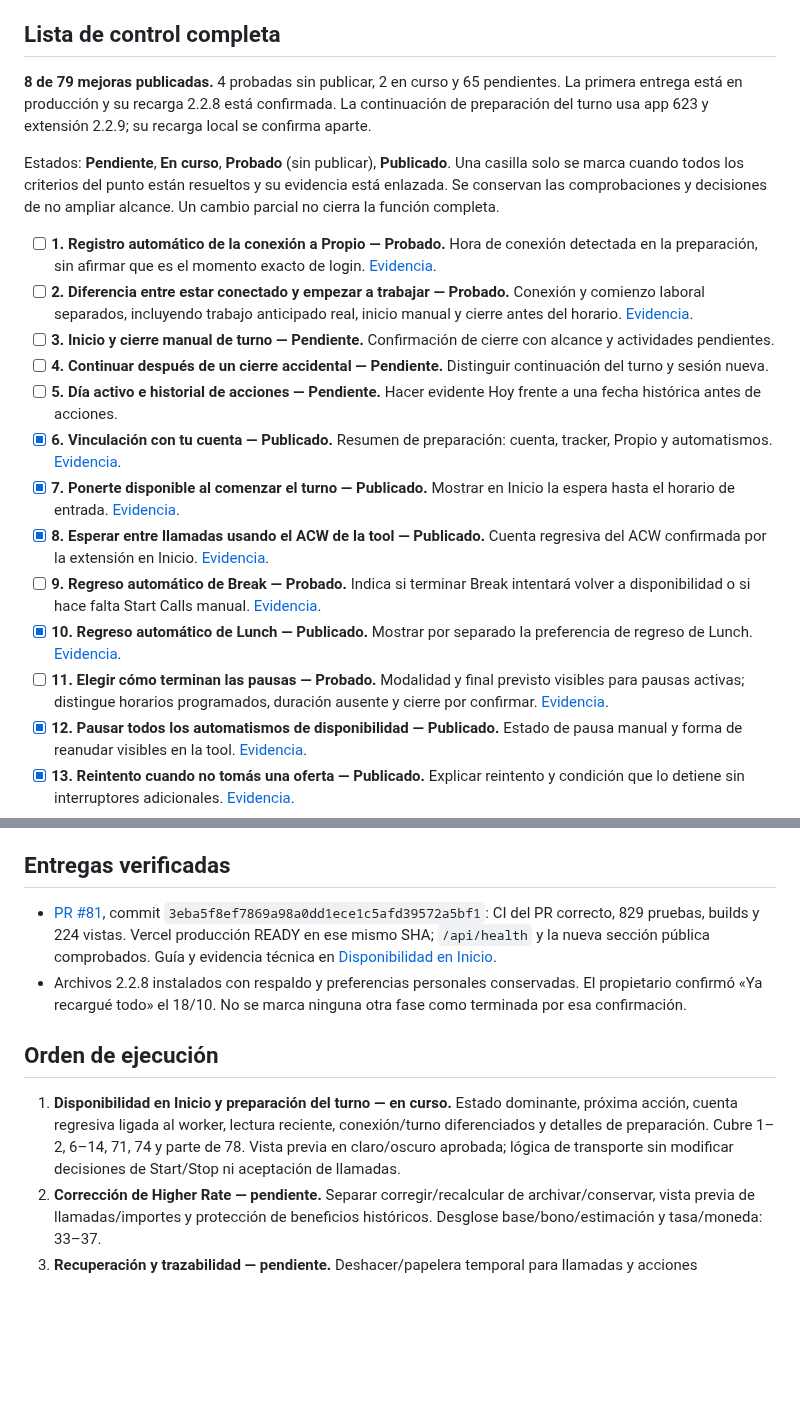
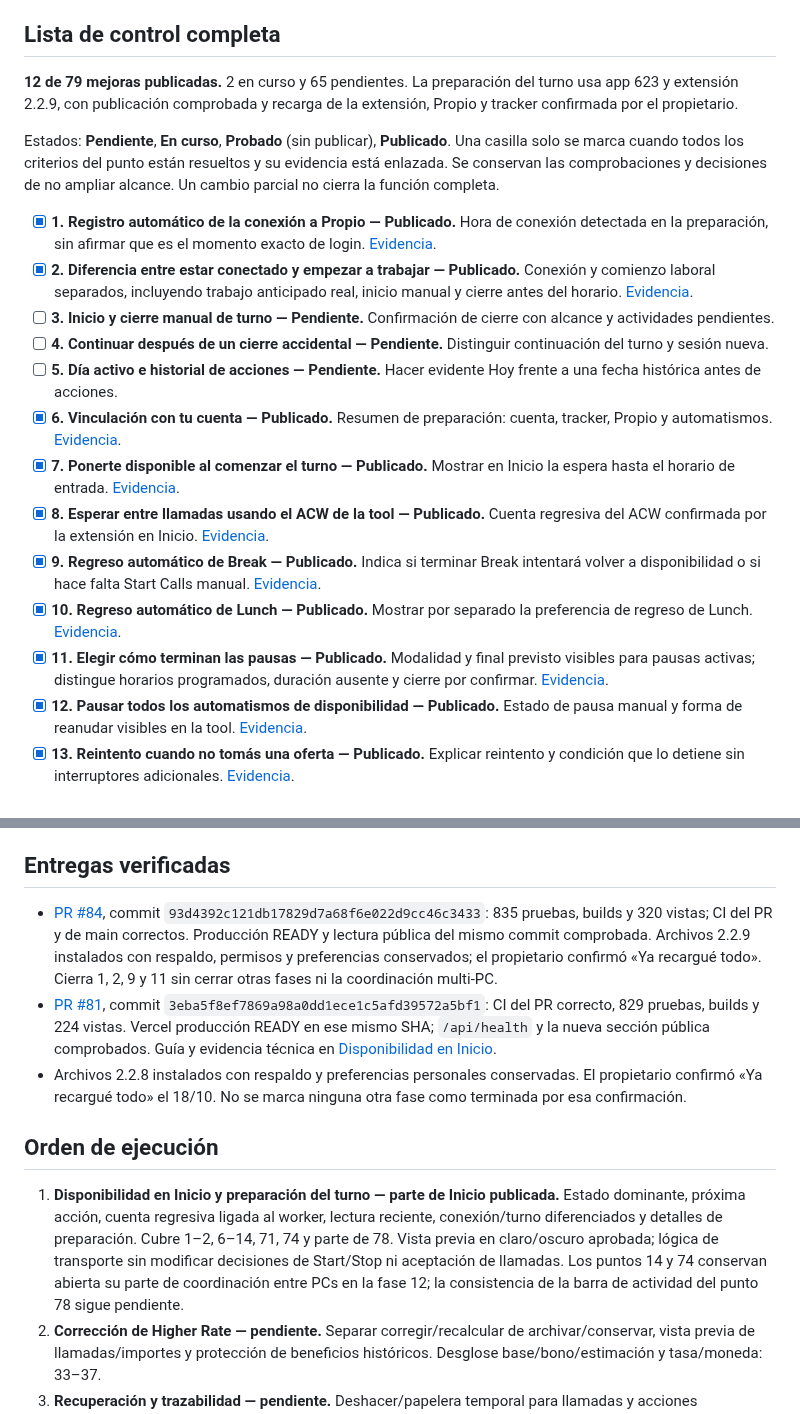
Before and after one commit to jonathanvelasquez787-commits/propio-shift-tracker, a Markdown page: docs/plan-mejoras-integrales.md, 2 parts joined by grey strips. GitHub-like rendering; blank space fills up the shorter version.

Commit message:
docs: close verified shift preparation improvements (#85)

```diff
--- a/docs/plan-mejoras-integrales.md
+++ b/docs/plan-mejoras-integrales.md
@@ -8,27 +8,26 @@ no se considera rota por esa razón.
 
 ## Lista de control completa
 
-**8 de 79 mejoras publicadas.** 4 probadas sin publicar, 2 en curso y 65 pendientes.
-La primera entrega está en producción y su recarga 2.2.8 está confirmada. La
-continuación de preparación del turno usa app 623 y extensión 2.2.9; su recarga
-local se confirma aparte.
+**12 de 79 mejoras publicadas.** 2 en curso y 65 pendientes. La preparación del
+turno usa app 623 y extensión 2.2.9, con publicación comprobada y recarga de la
+extensión, Propio y tracker confirmada por el propietario.
 
 Estados: **Pendiente**, **En curso**, **Probado** (sin publicar), **Publicado**.
 Una casilla solo se marca cuando todos los criterios del punto están resueltos
 y su evidencia está enlazada. Se conservan las comprobaciones y decisiones de
 no ampliar alcance. Un cambio parcial no cierra la función completa.
 
-- [ ] **1. Registro automático de la conexión a Propio — Probado.** Hora de conexión detectada en la preparación, sin afirmar que es el momento exacto de login. [Evidencia](disponibilidad-en-inicio.md).
-- [ ] **2. Diferencia entre estar conectado y empezar a trabajar — Probado.** Conexión y comienzo laboral separados, incluyendo trabajo anticipado real, inicio manual y cierre antes del horario. [Evidencia](disponibilidad-en-inicio.md).
+- [x] **1. Registro automático de la conexión a Propio — Publicado.** Hora de conexión detectada en la preparación, sin afirmar que es el momento exacto de login. [Evidencia](disponibilidad-en-inicio.md).
+- [x] **2. Diferencia entre estar conectado y empezar a trabajar — Publicado.** Conexión y comienzo laboral separados, incluyendo trabajo anticipado real, inicio manual y cierre antes del horario. [Evidencia](disponibilidad-en-inicio.md).
 - [ ] **3. Inicio y cierre manual de turno — Pendiente.** Confirmación de cierre con alcance y actividades pendientes.
 - [ ] **4. Continuar después de un cierre accidental — Pendiente.** Distinguir continuación del turno y sesión nueva.
 - [ ] **5. Día activo e historial de acciones — Pendiente.** Hacer evidente Hoy frente a una fecha histórica antes de acciones.
 - [x] **6. Vinculación con tu cuenta — Publicado.** Resumen de preparación: cuenta, tracker, Propio y automatismos. [Evidencia](disponibilidad-en-inicio.md).
 - [x] **7. Ponerte disponible al comenzar el turno — Publicado.** Mostrar en Inicio la espera hasta el horario de entrada. [Evidencia](disponibilidad-en-inicio.md).
 - [x] **8. Esperar entre llamadas usando el ACW de la tool — Publicado.** Cuenta regresiva del ACW confirmada por la extensión en Inicio. [Evidencia](disponibilidad-en-inicio.md).
-- [ ] **9. Regreso automático de Break — Probado.** Indica si terminar Break intentará volver a disponibilidad o si hace falta Start Calls manual. [Evidencia](disponibilidad-en-inicio.md).
+- [x] **9. Regreso automático de Break — Publicado.** Indica si terminar Break intentará volver a disponibilidad o si hace falta Start Calls manual. [Evidencia](disponibilidad-en-inicio.md).
 - [x] **10. Regreso automático de Lunch — Publicado.** Mostrar por separado la preferencia de regreso de Lunch. [Evidencia](disponibilidad-en-inicio.md).
-- [ ] **11. Elegir cómo terminan las pausas — Probado.** Modalidad y final previsto visibles para pausas activas; distingue horarios programados, duración ausente y cierre por confirmar. [Evidencia](disponibilidad-en-inicio.md).
+- [x] **11. Elegir cómo terminan las pausas — Publicado.** Modalidad y final previsto visibles para pausas activas; distingue horarios programados, duración ausente y cierre por confirmar. [Evidencia](disponibilidad-en-inicio.md).
 - [x] **12. Pausar todos los automatismos de disponibilidad — Publicado.** Estado de pausa manual y forma de reanudar visibles en la tool. [Evidencia](disponibilidad-en-inicio.md).
 - [x] **13. Reintento cuando no tomás una oferta — Publicado.** Explicar reintento y condición que lo detiene sin interruptores adicionales. [Evidencia](disponibilidad-en-inicio.md).
 - [ ] **14. Prioridades que frenan los clics automáticos — En curso.** Motivo dominante del bloqueo y coordinación antes de uso simultáneo en PCs.
@@ -100,6 +99,12 @@ no ampliar alcance. Un cambio parcial no cierra la función completa.
 
 ## Entregas verificadas
 
+- [PR #84](https://github.com/jonathanvelasquez787-commits/propio-shift-tracker/pull/84),
+  commit `93d4392c121db17829d7a68f6e022d9cc46c3433`: 835 pruebas, builds y
+  320 vistas; CI del PR y de main correctos. Producción READY y lectura pública
+  del mismo commit comprobada. Archivos 2.2.9 instalados con respaldo, permisos
+  y preferencias conservados; el propietario confirmó «Ya recargué todo».
+  Cierra 1, 2, 9 y 11 sin cerrar otras fases ni la coordinación multi-PC.
 - [PR #81](https://github.com/jonathanvelasquez787-commits/propio-shift-tracker/pull/81),
   commit `3eba5f8ef7869a98a0dd1ece1c5afd39572a5bf1`: CI del PR correcto,
   829 pruebas, builds y 224 vistas. Vercel producción READY en ese mismo SHA;
@@ -111,11 +116,13 @@ no ampliar alcance. Un cambio parcial no cierra la función completa.
 
 ## Orden de ejecución
 
-1. **Disponibilidad en Inicio y preparación del turno — en curso.** Estado
+1. **Disponibilidad en Inicio y preparación del turno — parte de Inicio publicada.** Estado
    dominante, próxima acción, cuenta regresiva ligada al worker, lectura reciente,
    conexión/turno diferenciados y detalles de preparación. Cubre 1–2, 6–14, 71,
    74 y parte de 78. Vista previa en claro/oscuro aprobada; lógica de transporte
-   sin modificar decisiones de Start/Stop ni aceptación de llamadas.
+   sin modificar decisiones de Start/Stop ni aceptación de llamadas. Los puntos
+   14 y 74 conservan abierta su parte de coordinación entre PCs en la fase 12;
+   la consistencia de la barra de actividad del punto 78 sigue pendiente.
 2. **Corrección de Higher Rate — pendiente.** Separar corregir/recalcular de
    archivar/conservar, vista previa de llamadas/importes y protección de
    beneficios históricos. Desglose base/bono/estimación y tasa/moneda: 33–37.
```
Also changed, not shown: docs/disponibilidad-en-inicio.md (+1 -0 lines), instrucciones.md (+5 -5 lines).
